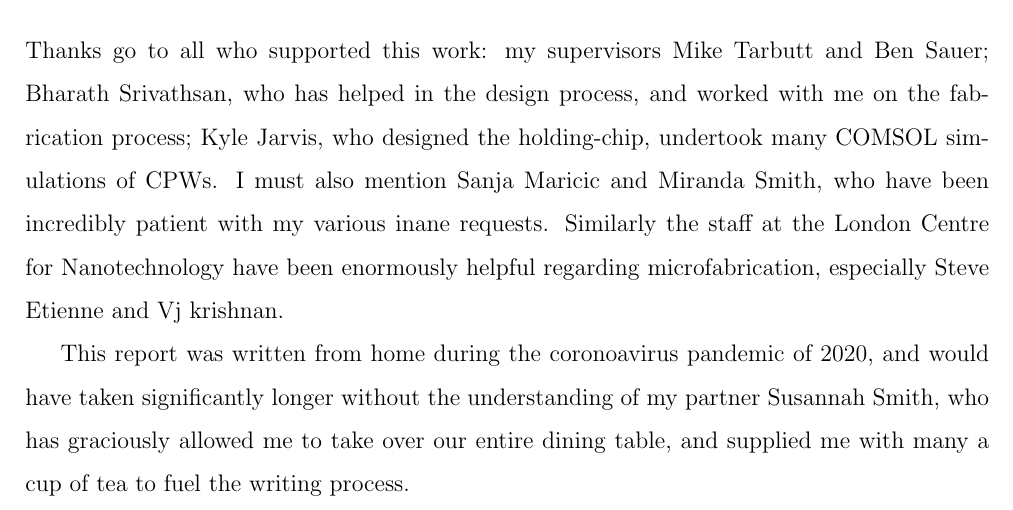
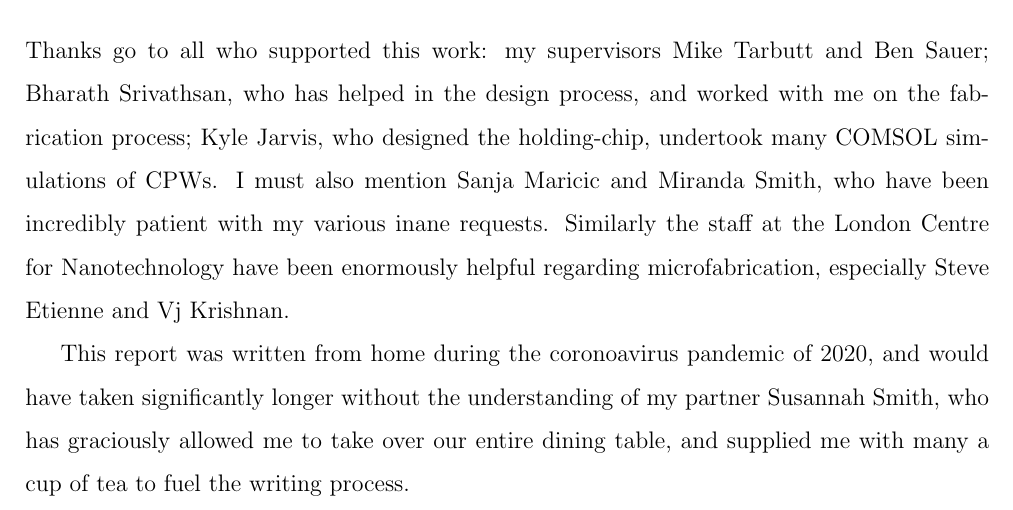
Before and after one commit to mcgarc/PhDWrite, a LaTeX thesis (main.tex, which reads chapters/acks.tex): part of page 5 of 42, cut so that both start at the same text. Compiled offline with pdfLaTeX.

Commit message:
Fix Vj's capitalisation in acks

```diff
--- a/chapters/acks.tex
+++ b/chapters/acks.tex
@@ -5,7 +5,7 @@ undertook many COMSOL simulations of CPWs.  I must also mention Sanja Maricic
 and Miranda Smith, who have been incredibly patient with my various inane
 requests. Similarly the staff at the London Centre for Nanotechnology have been
 enormously helpful regarding microfabrication, especially Steve Etienne and Vj
-krishnan.
+Krishnan.
 
 This report was written from home during the coronoavirus pandemic of 2020, and
 would have taken significantly longer without the understanding of my partner
```
